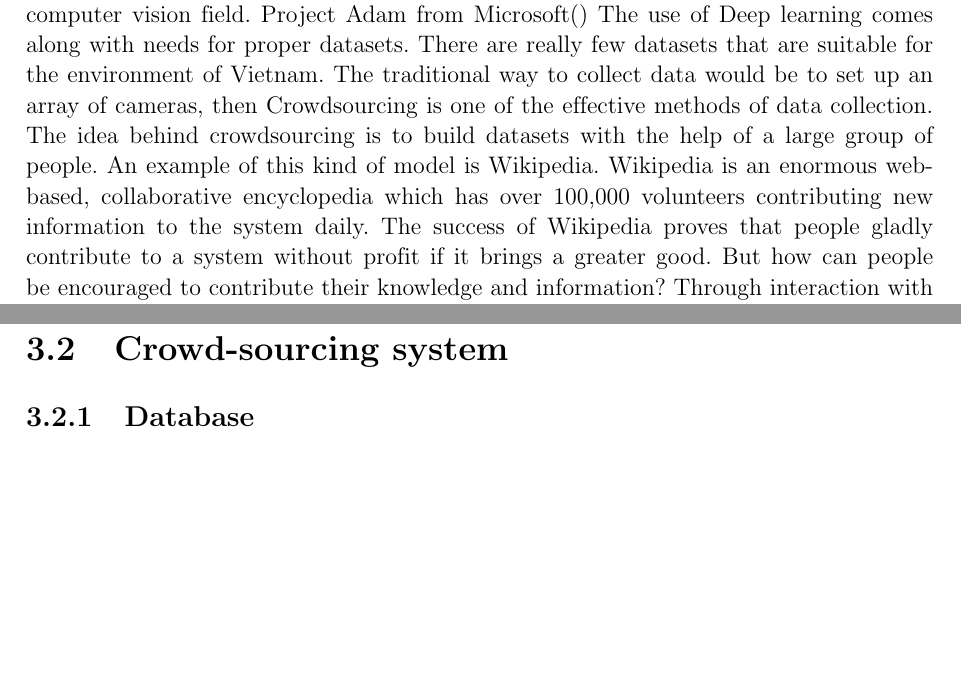
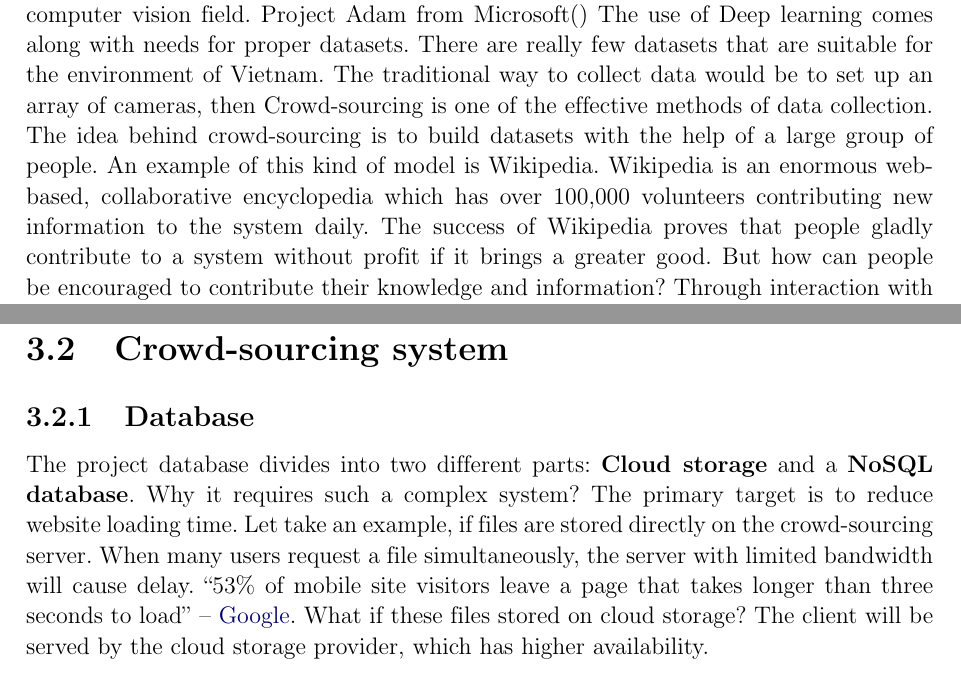
Before and after one commit to dalo2903/godeyes-thesis-report, a LaTeX thesis (Thesis.tex, which reads Chapter3.tex): two parts of pages 16 and 17 of 36, joined at a grey line, cut so that both start at the same text, the shorter picture padded with empty space. Compiled offline with pdfLaTeX; a LaTeX package or settings file that is missing is left out; an older LaTeX class or package is replaced by its successor.

Commit message:
Proposed solution: Database (1)

```diff
--- a/Chapter3.tex
+++ b/Chapter3.tex
@@ -7,7 +7,7 @@ This chapter describes a proposed solution which is a considerable system consis
 \subsection{Requirement analysis}
 To be able to utilize data to serve a security purpose, the most obvious method would be to analyze visual data such as photos and videos.  In recent years, advancements in Artificial Intelligence, especially in Neural Networks, significantly enhanced the development of computer vision field. Project Adam from Microsoft() The use of Deep learning comes along with needs for proper datasets. There are really few datasets that are suitable for the environment of Vietnam.
 The traditional way to collect data would be to set up an array of cameras, then
-Crowdsourcing is one of the effective methods of data collection. The idea behind crowdsourcing is to build datasets with the help of a large group of people. An example of this kind of model is Wikipedia. Wikipedia is an enormous web-based, collaborative encyclopedia which has over 100,000 volunteers contributing new information to the system daily. The success of Wikipedia proves that people gladly contribute to a system without profit if it brings a greater good.
+Crowd-sourcing is one of the effective methods of data collection. The idea behind crowd-sourcing is to build datasets with the help of a large group of people. An example of this kind of model is Wikipedia. Wikipedia is an enormous web-based, collaborative encyclopedia which has over 100,000 volunteers contributing new information to the system daily. The success of Wikipedia proves that people gladly contribute to a system without profit if it brings a greater good.
 But how can people be encouraged to contribute their knowledge and information? Through interaction with others had been proven successful in increasing engagement. Social media has been a popular trend among Vietnamese people. Therefore, this thesis proposes building a social media platform for security. This social media serves as a point of interaction with users, as well as allow people to contribute their knowledge to the system.
 Figure \ref{chap3:system_overview_basic} shows an concise overview of how the system operate. Users interact with the \textbf{Crowd-sourcing system} through \textbf{User Interfaces}. Input of users can come in the form of images, videos or label contribution. Inputs of users are stored in the database. The system also be responsible for obtaining appropriate contents from database to display to users through user interfaces.
 \begin{center}
@@ -21,6 +21,7 @@ Figure \ref{chap3:system_overview_basic} shows an concise overview of how the sy
 Whenever there is a video to analyze,the server will send it to the \textbf{Video classifier module}, then get the results back. Results returned from video classifier module are classified activity from the video and frames that contain faces in them. \textbf{Face Recognition module} does the job of identifying people in images. Results of both \textbf{Video classifier module} and \textbf{Face Recognition module} are used to determine security threats each video or image shows.
 \section{Crowd-sourcing system}
 \subsection{Database}
+The project database divides into two different parts: \textbf{Cloud storage} and a \textbf{NoSQL database}. Why it requires such a complex system? The primary target is to reduce website loading time. Let take an example, if files are stored directly on the crowd-sourcing server. When many users request a file simultaneously, the server with limited bandwidth will cause delay. “53\% of mobile site visitors leave a page that takes longer than three seconds to load” – \href{https://think.storage.googleapis.com/docs/mobile-page-speed-new-industry-benchmarks.pdf}{Google}. What if these files stored on cloud storage? The client will be served by the cloud storage provider, which has higher availability.
 \section{Analysis system}
 The project requires two systems for analysis: A face recognition system and a video classifier system. The facial recognition system takes pictures of human faces as input and return their identification. The video classifier system analyzes videos to find out actions in them. The remaining of this section describes in detail about the two analysis system.
 \subsection{Face recognition module}
```
